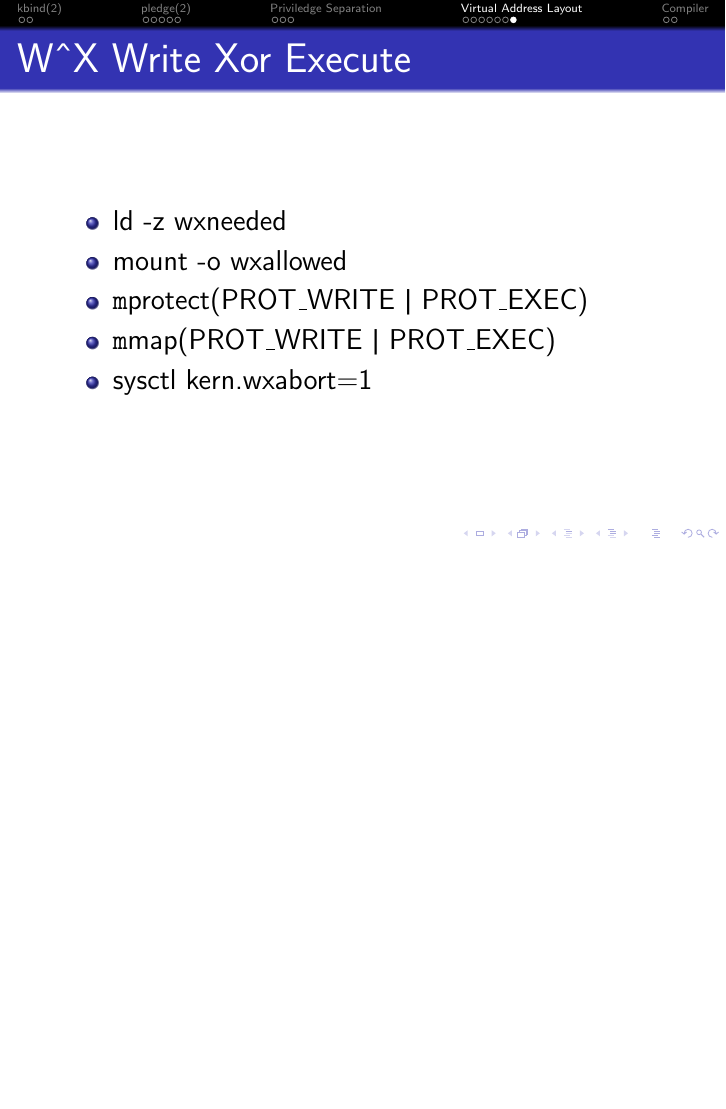
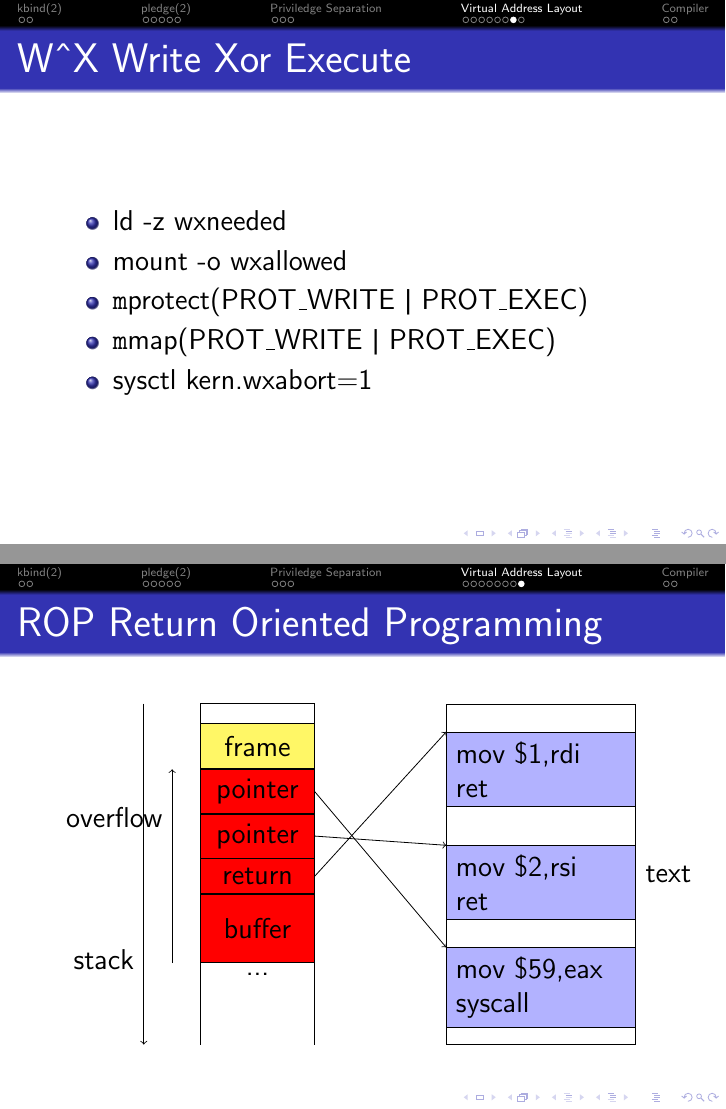
Before and after one commit to bluhm/talk-obsdsecurity, LaTeX slides (obsdsecurity-slides.tex): page 21 of 23 before the commit and pages 21 and 22 of 24 after it, the two joined at a grey line, the shorter picture padded with empty space. Compiled offline with pdfLaTeX.

Commit message:
Explain ROP.

```diff
--- a/obsdsecurity-slides.tex
+++ b/obsdsecurity-slides.tex
@@ -287,6 +287,46 @@ in ld.so \draw (got.west) [<-,dotted,thick,red] -- ++(-2,0)
     \item {\texttt mmap(PROT\_WRITE \textpipe{} PROT\_EXEC)}
     \item sysctl kern.wxabort=1
 \end{itemize}
+\end{frame}
+
+\subsection{ROP Return Oriented Programming}
+\begin{frame}{ROP Return Oriented Programming}
+\begin{tikzpicture}
+\path
+    [minimum width=2cm,below]
+    (0,0) node [minimum height=6cm] (stack) {};
+\draw
+    (stack.south west) -- (stack.north west) --
+    (stack.north east) -- (stack.south east);
+\path
+    [minimum width=2cm,below]
+    (stack.north) node (gap) {}
+    (gap.south) node [draw,fill=yellow!60,minimum height=0.8cm] (frame) {frame}
+    (frame.south) node [draw,fill=red] (pointer2) {pointer}
+    (pointer2.south) node [draw,fill=red] (pointer1) {pointer}
+    (pointer1.south) node [draw,fill=red] (return) {return}
+    (return.south) node [draw,fill=red,minimum height=1.2cm] (buffer) {buffer}
+    (buffer.south) node {...};
+\draw
+    (stack.north west) +(-1,0) coordinate (sstart)
+    (stack.south west) +(-1,0) coordinate (send)
+    [->] (sstart) -- (send) node [near end,left] {stack};
+\draw
+    (buffer.south west) +(-0.5,0) coordinate (bstart)
+    (frame.south west) +(-0.5,0) coordinate (bend)
+    [->] (bstart) -- (bend) node [near end,left] {overflow};
+
+\path
+    [text width=3cm,below,align=left]
+    (5,0) node [draw,minimum height=6cm] (text) {}
+    +(0,-0.5) node [draw,fill=blue!30] (gadget0) {mov \$1,rdi\\ ret}
+    +(0,-2.5) node [draw,fill=blue!30] (gadget1) {mov \$2,rsi\\ ret}
+    +(0,-4.3) node [draw,fill=blue!30] (gadget2) {mov \$59,eax\\ syscall};
+\draw (text.east) node [anchor=west] {text};
+\draw [->] (return.east) -- (gadget0.north west);
+\draw [->] (pointer1.east) -- (gadget1.north west);
+\draw [->] (pointer2.east) -- (gadget2.north west);
+\end{tikzpicture}
 \end{frame}
 
 \section{Compiler}
```
Also changed, not shown: obsdsecurity-slides.tex (10 more changed lines), 1 other file.
